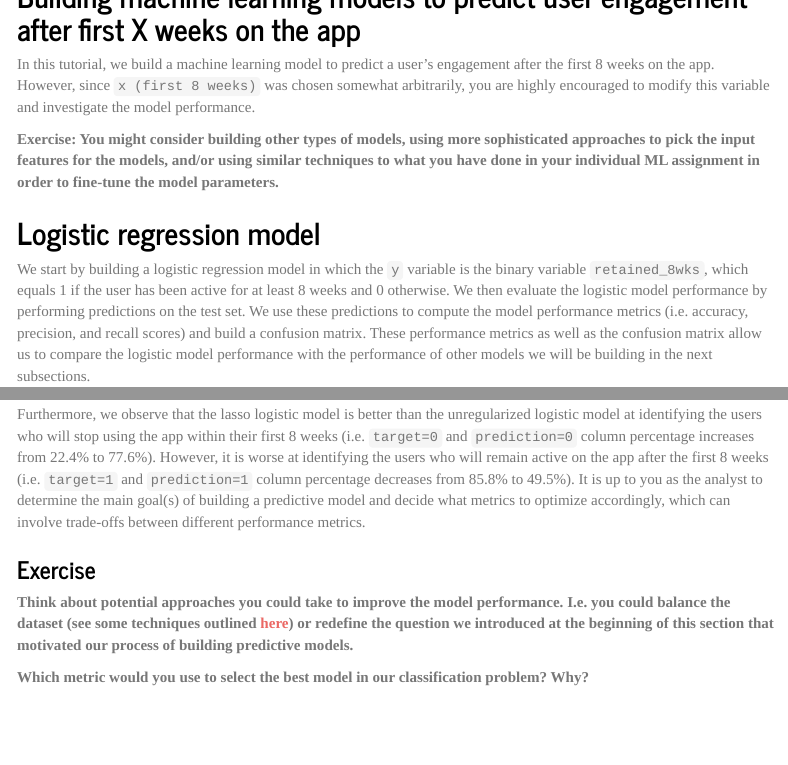
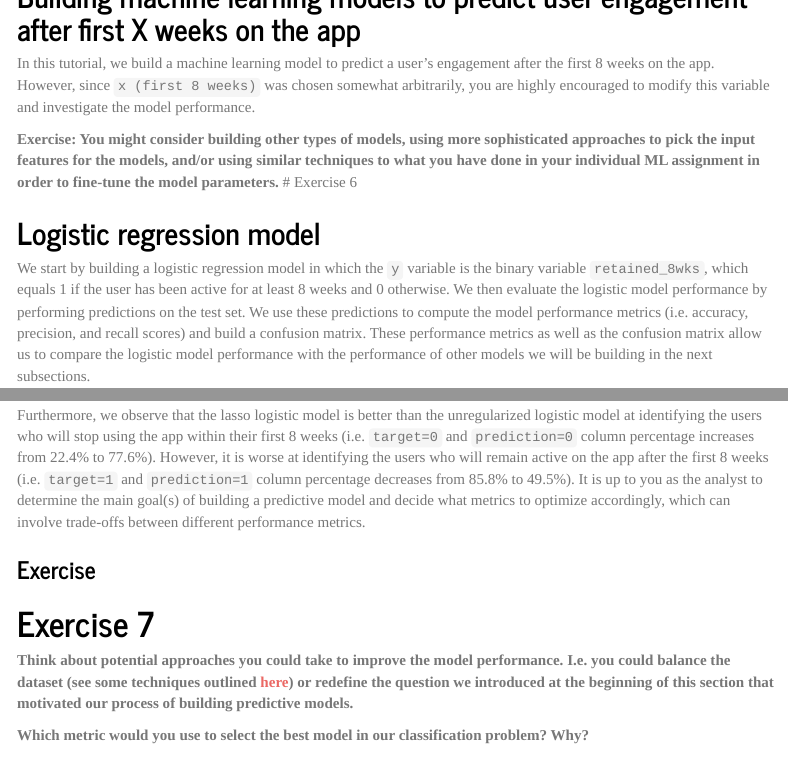
Before and after one commit to gsbDBI/ALP301-spr21-project5, an R Markdown document (Tutorials/final_tutorial_pt2.Rmd): the page in a window 1100 px wide, from 930 px down before the commit and from 1290 px down after it, so that both start at the same text, and a second part further down, joined at a grey line. Rendered offline with R 4.5, knitr and Pandoc, with nearby package versions; some code elsewhere in the file could not run offline; menus at the side of the page are left out.

Commit message:
Tutorial 3

````diff
--- a/Tutorials/final_tutorial_pt2.Rmd
+++ b/Tutorials/final_tutorial_pt2.Rmd
@@ -1,7 +1,7 @@
 ---
 title: 'Stones2Milestones Path Analysis Project: Answering Business Questions with Data'
-author: "YOUR NAME"
-date: "April 2021"
+author: "Chaudhry, Cordero, Kulkarni, Ng"
+date: "May 2021"
 output:
   html_document:
     code_folding: hide
@@ -446,6 +446,7 @@ fviz_nbclust(clustering_df, kmeans, method = "silhouette")
 ```
 
 ### Exercise
+# Exercise 1
 
 **Change the input features (i.e. input variables) used to build the k-means clustering model and investigate the new clusters. How do these clusters differ from the ones we have obtained from the k-means model above?**
 
@@ -777,6 +781,7 @@ The plot in the second row represents the proportion of users by acquisition met
 Interestingly, the proportion of users by acquisition method is very similar across clusters for the k-means clusters, both when `k=3` and `k=4`. As for the cohorts by tenure type, the proportions of b2b users who are classified as medium- and long-term users are higher than the proportions of users by other acquisition methods, which is what we observed in the previous tutorials as well.
 
 ### Exercise
+# Exercise 3
 **Perform similar analysis using other fixed characteristics for user subgroups. Are there any interesting patterns or trends?**
 
 **Compare the k-means user clusters to other user subgroups in addition to the user cohorts by tenure type. How do they differ? Can you obtain any interesting findings from these user subgroup comparisons?**
@@ -798,8 +803,11 @@ We pick n to be 6 (sessions) because in the last tutorial, we observed that the
 We pick x to be 8 (weeks) by taking into account the fact that the user-story interactions data is from May 1, 2020 to February 1, 2020. Otherwise, if we were to pick a much higher x, we might end up shrinking our sample size non-trivially.
 
 ### Exercise
+# Exercise 4
 
 **Pick different n, m, and x values and investigate the predictive performance of the ML models with these new parameters.**
+
+
 
 We begin by filtering out users in our dataframes who have signed up on the app on or after December 1st, 2020. Otherwise, we cannot observe whether they remained active on the app after 8 weeks as we do not have activity data on or after February 1st, 2021. As in previous tutorials, you might need to modify this filtering logic based on the question that you are trying to answer.
 
@@ -1085,7 +1093,10 @@ features_df[ , categorical] <- lapply(features_df[ ,categorical] , factor)
 
 Note that we have also converted these features based on users' fixed characteristics (i.e. grade level and acquisition method) into categorical variables. It is important to do so such that the model does not attempt to interpret the categories of these variables as numerical values. In other words, if grade 1=1 and grade5=5, there is no meaningful increase in the value of `grade`, we just use different numerical values to distinguish between these two grade levels. We could have assigned grade1=5 and grade5=1 and it should not change how these two categories of grade level affect the model predictions.
 
+
+
 ### Exercise
+# Exercise 5
 
 **You are highly encouraged to brainstorm and engineer other features that could improve the model's predictive performance. If you do so, add those features to the model and investigate how they affect the performance.**
 
@@ -1154,6 +1165,7 @@ features_test_dummies = predict(dummies, newdata = features_test[,cols_reg])
 In this tutorial, we build a machine learning model to predict a user's engagement after the first 8 weeks on the app. However, since `x (first 8 weeks)` was chosen somewhat arbitrarily, you are highly encouraged to modify this variable and investigate the model performance.
 
 **Exercise: You might consider building other types of models, using more sophisticated approaches to pick the input features for the models, and/or using similar techniques to what you have done in your individual ML assignment in order to fine-tune the model parameters.**
+# Exercise 6
 
 ## Logistic regression model
 
@@ -1325,6 +1337,7 @@ By regularizing the model coefficients, we get an accuracy score of ~59.62%, whi
 Furthermore, we observe that the lasso logistic model is better than the unregularized logistic model at identifying the users who will stop using the app within their first 8 weeks (i.e. `target=0` and `prediction=0` column percentage increases from 22.4% to 77.6%). However, it is worse at identifying the users who will remain active on the app after the first 8 weeks (i.e. `target=1` and `prediction=1` column percentage decreases from 85.8% to 49.5%). It is up to you as the analyst to determine the main goal(s) of building a predictive model and decide what metrics to optimize accordingly, which can involve trade-offs between different performance metrics.
 
 ### Exercise
+# Exercise 7
 
 **Think about potential approaches you could take to improve the model performance. I.e. you could balance the dataset (see some techniques outlined [here](https://elitedatascience.com/imbalanced-classes)) or redefine the question we introduced at the beginning of this section that motivated our process of building predictive models.**
 
@@ -1550,7 +1563,11 @@ plot_covariate_means_by_ntile(data,
 An interesting observation from this heatmap is that half of the users in Quartile 4, the one with the highest predicted probabilities, are B2B users.
 
 #### Exercise
+# Exercise 8
+
 **Observing the heatmaps above, what other interesting insights can you obtain for user subgroups based on quartiles of predicted probabilities and/or based on binary predicted rankings?**
+
+
 
 ### Calibration Analysis for Model Diagnostics
 Let's look at the average true retention rate of users in the test set by dividing them into subgroups based on quartiles of predicted probabilities. This allows us to understand how well the predicted probabilities match the actual probabilities of remaining on the app. In our case, the actual probability of remaining on the app can be either 0 (if the user stops using the app within the first 8 weeks) or 1 (if the user remains on the app for at least the first 8 weeks).
@@ -1579,6 +1596,7 @@ ggplot(sum_retained, aes(x = quantile_probs, y = retained_8wks, fill=quantile_pr
 Each bar in the graph shows the average true retention rate (calculated using the dependent variable `retained_8wks`) by user subgroup. We generate the user subgroups by diving users into quartiles based on their predicted probabilities of remaining on the app after the first 8 weeks. For example, the users in Quartile 1 have the lowest predicted probabilities whereas the users in Quartile 4 have the highest predicted probabilities of remaining on the app after the first 8 weeks. The graph shows that the predicted probabilities of remaining on the app are better calibrated for users in Quartiles 3 and 4 than for users in Quartiles 1 and 2. Model predictions for users in Quartiles 3 and 4 are better calibrated because the average actual retention rate for users in these quartiles match the predicted retention probabilities, implying that a larger fraction of the users in these quartiles actually remains on the app-- just as the model predicts. As for users in Quartiles 1 and 2, the model predictions are not well-calibrated because the actual retention rates do not match the predicted retention probabilities as well.
 
 ### Exercise
+# Exercise 9
 **Observe the heatmaps above and see if there is any insight you can get from the covariates of users in Quartiles 1 and 2 that could explain why the model predictions are not well-calibrated for the users in these quartiles.**
 
 ## Random forest model
@@ -1667,6 +1685,7 @@ In addition, although the accuracy scores of the logistic and RF model are very
 ### Exercise
 
 **Use the confusion matrices of both models to derive other result interpretations and try to come up with potential explanations about your observations.**
+# Exercise 10
 
 **Discuss with your team and decide which metric you will use to select the best model and why.**
 
````
Also changed, not shown: Tutorials/final_tutorial_pt2.Rmd (3 more changed lines).
